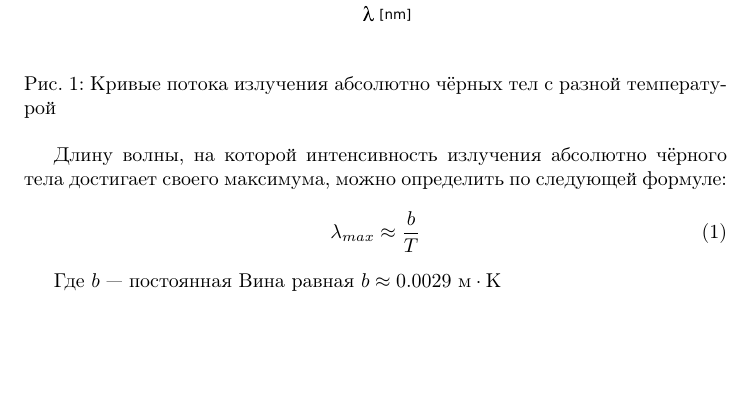
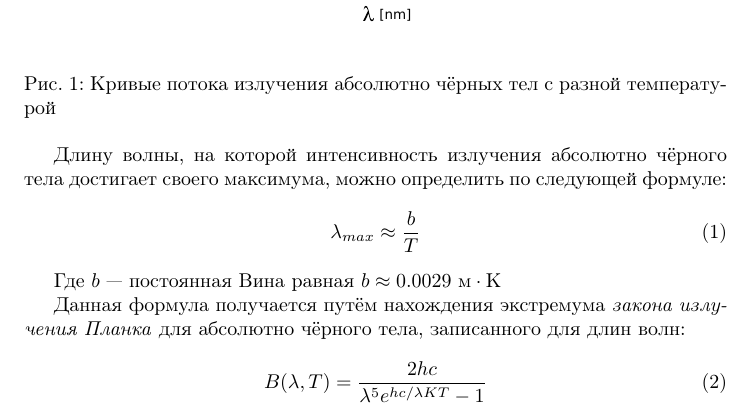
Before and after one commit to AShepelevv/astro-notebook, a LaTeX document (astro-notebook.tex, which reads sections/astrophysics/wien-law.tex): part of page 3 of 3, cut so that both start at the same text, the shorter picture padded with empty space. Compiled offline with pdfLaTeX.

Commit message:
Bug fixed

```diff
--- a/sections/astrophysics/wien-law.tex
+++ b/sections/astrophysics/wien-law.tex
@@ -14,3 +14,8 @@
 \end{equation}
 
 Где $b$ --- постоянная Вина равная $b\approx0.0029 $ $\text{м} \cdot \text{К}$
+
+Данная формула получается путём нахождения экстремума \textit{закона излучения Планка} для абсолютно чёрного тела, записанного для длин волн:
+\begin{equation}
+B(\lambda,T)=\frac{2hc}{\lambda^5 e^{hc/\lambda KT}-1}
+\end{equation}
```
Also changed, not shown: astro-notebook.pdf.
